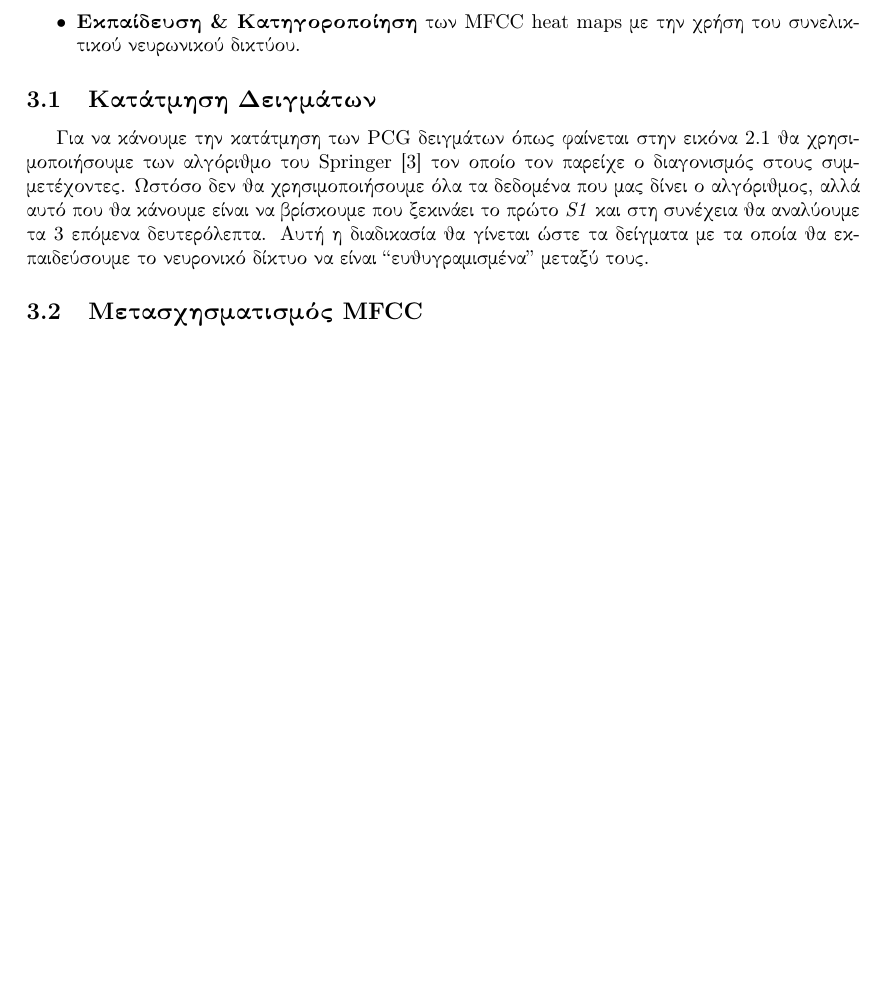
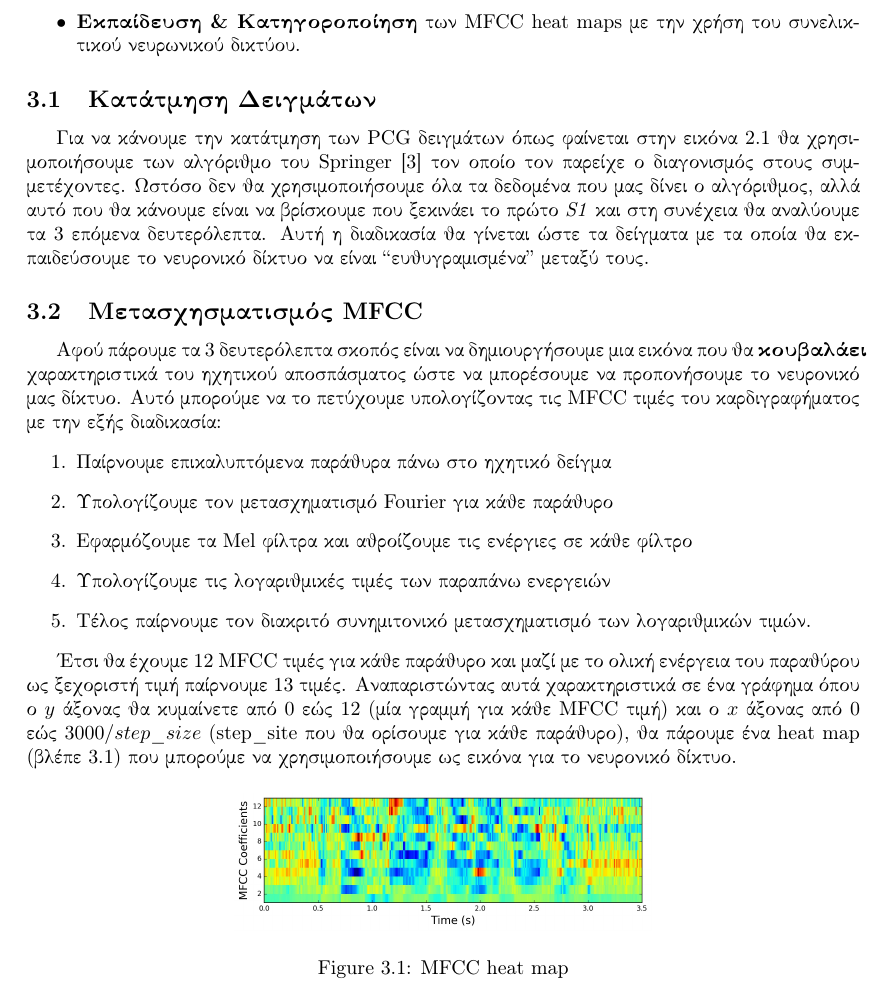
Before and after one commit to johnstef99/tech_of_sound_and_image, a LaTeX document (report/tex/main.tex, which reads report/tex/our_approach.tex): part of page 6 of 7 before the commit and part of page 6 of 8 after it, cut so that both start at the same text, the shorter picture padded with empty space. Compiled offline with pdfLaTeX.

Commit message:
complete mfcc section - needs review

```diff
--- a/report/tex/our_approach.tex
+++ b/report/tex/our_approach.tex
@@ -23,5 +23,33 @@
 
 
 \subsection{Μετασχησματισμός MFCC}
+
+Αφού πάρουμε τα 3 δευτερόλεπτα σκοπός είναι να δημιουργήσουμε μια εικόνα που θα
+\textbf{κουβαλάει} χαρακτηριστικά του ηχητικού αποσπάσματος ώστε να μπορέσουμε
+να προπονήσουμε το νευρονικό μας δίκτυο. Αυτό μπορούμε να το πετύχουμε υπολογίζοντας
+τις MFCC τιμές του καρδιγραφήματος με την εξής διαδικασία:
+\begin{enumerate}
+  \item Παίρνουμε επικαλυπτόμενα παράθυρα πάνω στο ηχητικό δείγμα
+  \item Υπολογίζουμε τον μετασχηματισμό Fourier για κάθε παράθυρο
+  \item Εφαρμόζουμε τα Mel φίλτρα και αθροίζουμε τις ενέργιες σε κάθε φίλτρο
+  \item Υπολογίζουμε τις λογαριθμικές τιμές των παραπάνω ενεργειών
+  \item Τέλος παίρνουμε τον διακριτό συνημιτονικό μετασχηματισμό των λογαριθμικών
+    τιμών.
+\end{enumerate}
+
+Έτσι θα έχουμε 12 MFCC τιμές για κάθε παράθυρο και μαζί με το ολική ενέργεια
+του παραθύρου ως ξεχοριστή τιμή παίρνουμε 13 τιμές. Αναπαριστώντας αυτά
+χαρακτηριστικά σε ένα γράφημα όπου ο $y$ άξονας θα κυμαίνετε από 0 εώς 12 (μία
+γραμμή για κάθε MFCC τιμή) και ο $x$ άξονας από 0 εώς $3000 / step\_size$
+(step\_site που θα ορίσουμε για κάθε παράθυρο), θα πάρουμε ένα heat map (βλέπε
+\ref{mfcc}) που μπορούμε να χρησιμοποιήσουμε ως εικόνα για το νευρονικό δίκτυο.
+
+\begin{figure}[H]
+  \center
+	\includegraphics[width=0.5\textwidth]{mfcc.jpeg}
+	\caption{MFCC heat map}
+	\label{mfcc}
+\end{figure}
+
 \subsection{Νευρωνικό δίκτυο}
 \subsubsection{Αρχιτεκτονική δικτύου}
```
Also changed, not shown: report/images/mfcc.jpeg (added), 1 other file.
